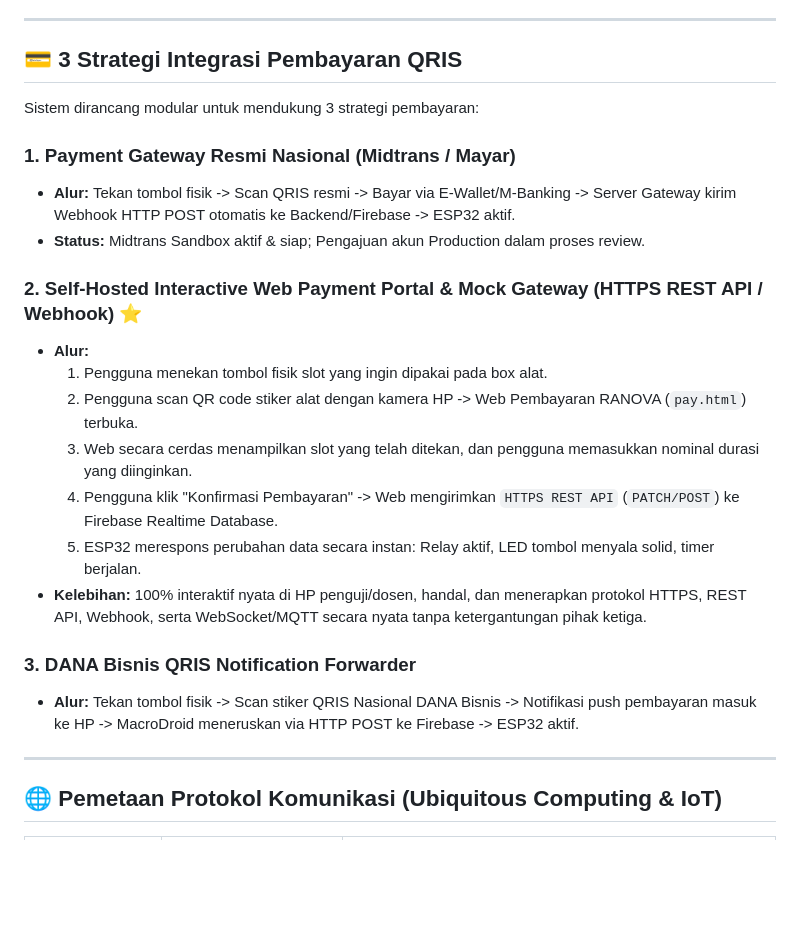
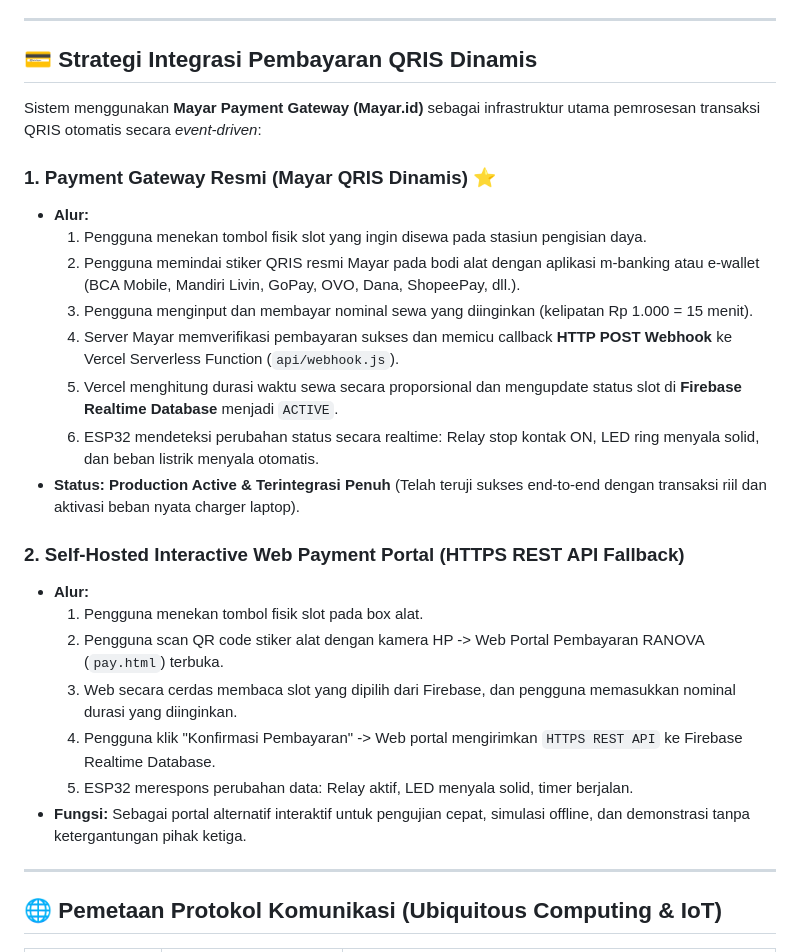
Before and after one commit to raintyaa/smartplug-iot, a Markdown page: README.md, the part around the change. Rendered like a GitHub page; blank space fills up the shorter version.

Commit message:
docs: replace midtrans references with official mayar qris integration

```diff
--- a/README.md
+++ b/README.md
@@ -25,25 +25,28 @@ Sistem dirancang dengan alur interaksi fisik ke digital (*Physical-to-Digital Se
 
 ---
 
-## 💳 3 Strategi Integrasi Pembayaran QRIS
+## 💳 Strategi Integrasi Pembayaran QRIS Dinamis
 
-Sistem dirancang modular untuk mendukung 3 strategi pembayaran:
+Sistem menggunakan **Mayar Payment Gateway (Mayar.id)** sebagai infrastruktur utama pemrosesan transaksi QRIS otomatis secara *event-driven*:
 
-### 1. Payment Gateway Resmi Nasional (Midtrans / Mayar)
-* **Alur:** Tekan tombol fisik -> Scan QRIS resmi -> Bayar via E-Wallet/M-Banking -> Server Gateway kirim Webhook HTTP POST otomatis ke Backend/Firebase -> ESP32 aktif.
-* **Status:** Midtrans Sandbox aktif & siap; Pengajuan akun Production dalam proses review.
+### 1. Payment Gateway Resmi (Mayar QRIS Dinamis) ⭐
+* **Alur:**
+  1. Pengguna menekan tombol fisik slot yang ingin disewa pada stasiun pengisian daya.
+  2. Pengguna memindai stiker QRIS resmi Mayar pada bodi alat dengan aplikasi m-banking atau e-wallet (BCA Mobile, Mandiri Livin, GoPay, OVO, Dana, ShopeePay, dll.).
+  3. Pengguna menginput dan membayar nominal sewa yang diinginkan (kelipatan Rp 1.000 = 15 menit).
+  4. Server Mayar memverifikasi pembayaran sukses dan memicu callback **HTTP POST Webhook** ke Vercel Serverless Function (`api/webhook.js`).
+  5. Vercel menghitung durasi waktu sewa secara proporsional dan mengupdate status slot di **Firebase Realtime Database** menjadi `ACTIVE`.
+  6. ESP32 mendeteksi perubahan status secara realtime: Relay stop kontak ON, LED ring menyala solid, dan beban listrik menyala otomatis.
+* **Status:** **Production Active & Terintegrasi Penuh** (Telah teruji sukses end-to-end dengan transaksi riil dan aktivasi beban nyata charger laptop).
 
-### 2. Self-Hosted Interactive Web Payment Portal & Mock Gateway (HTTPS REST API / Webhook) ⭐
+### 2. Self-Hosted Interactive Web Payment Portal (HTTPS REST API Fallback)
 * **Alur:**
-  1. Pengguna menekan tombol fisik slot yang ingin dipakai pada box alat.
-  2. Pengguna scan QR code stiker alat dengan kamera HP -> Web Pembayaran RANOVA (`pay.html`) terbuka.
-  3. Web secara cerdas menampilkan slot yang telah ditekan, dan pengguna memasukkan nominal durasi yang diinginkan.
-  4. Pengguna klik "Konfirmasi Pembayaran" -> Web mengirimkan `HTTPS REST API` (`PATCH/POST`) ke Firebase Realtime Database.
-  5. ESP32 merespons perubahan data secara instan: Relay aktif, LED tombol menyala solid, timer berjalan.
-* **Kelebihan:** 100% interaktif nyata di HP penguji/dosen, handal, dan menerapkan protokol HTTPS, REST API, Webhook, serta WebSocket/MQTT secara nyata tanpa ketergantungan pihak ketiga.
-
-### 3. DANA Bisnis QRIS Notification Forwarder
-* **Alur:** Tekan tombol fisik -> Scan stiker QRIS Nasional DANA Bisnis -> Notifikasi push pembayaran masuk ke HP -> MacroDroid meneruskan via HTTP POST ke Firebase -> ESP32 aktif.
+  1. Pengguna menekan tombol fisik slot pada box alat.
+  2. Pengguna scan QR code stiker alat dengan kamera HP -> Web Portal Pembayaran RANOVA (`pay.html`) terbuka.
+  3. Web secara cerdas membaca slot yang dipilih dari Firebase, dan pengguna memasukkan nominal durasi yang diinginkan.
+  4. Pengguna klik "Konfirmasi Pembayaran" -> Web portal mengirimkan `HTTPS REST API` ke Firebase Realtime Database.
+  5. ESP32 merespons perubahan data: Relay aktif, LED menyala solid, timer berjalan.
+* **Fungsi:** Sebagai portal alternatif interaktif untuk pengujian cepat, simulasi offline, dan demonstrasi tanpa ketergantungan pihak ketiga.
 
 ---
 
```
